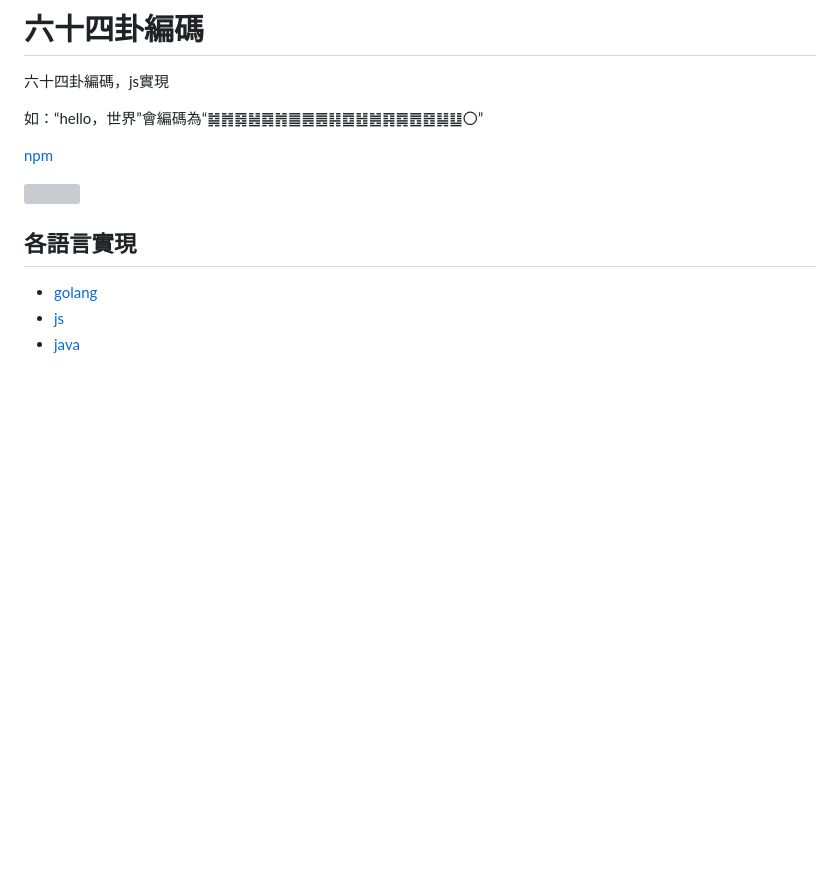
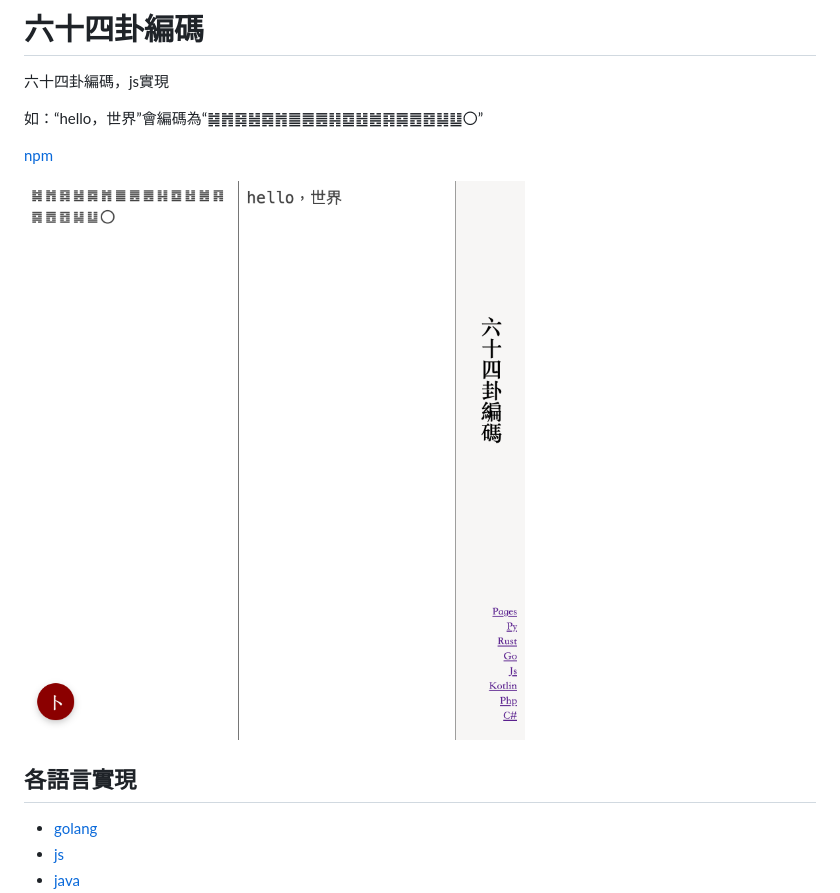
Before and after one commit to lizongying/js-gua64, a Markdown page: README.md, the part around the change. GitHub-like rendering; pictures changed too: screenshots/img.png (added); blank space fills up the shorter version; grey boxes are pictures that could not be loaded.

Commit message:
add screenshots

```diff
--- a/README.md
+++ b/README.md
@@ -6,7 +6,7 @@
 
 [npm](https://www.npmjs.com/package/js-gua64)
 
-![](screenshots)
+![](screenshots/img.png)
 
 ## 各語言實現
 
```
